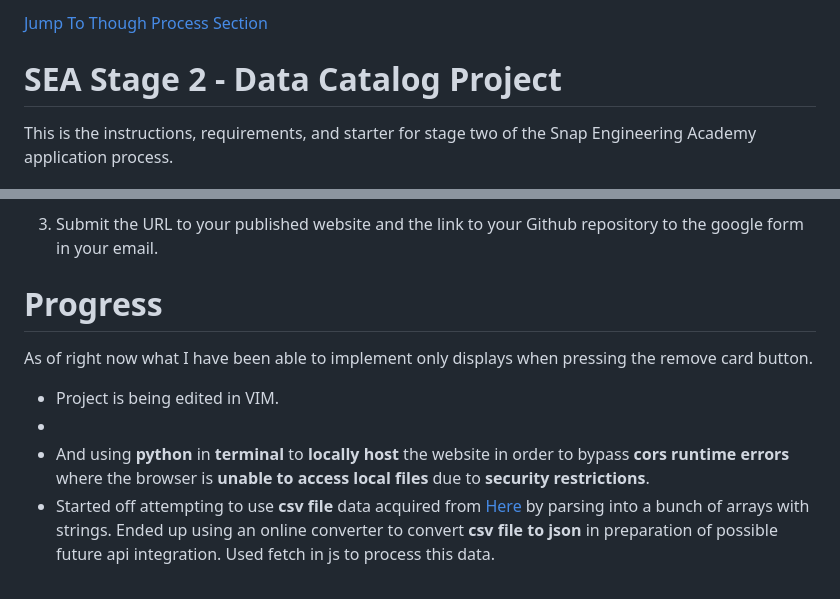
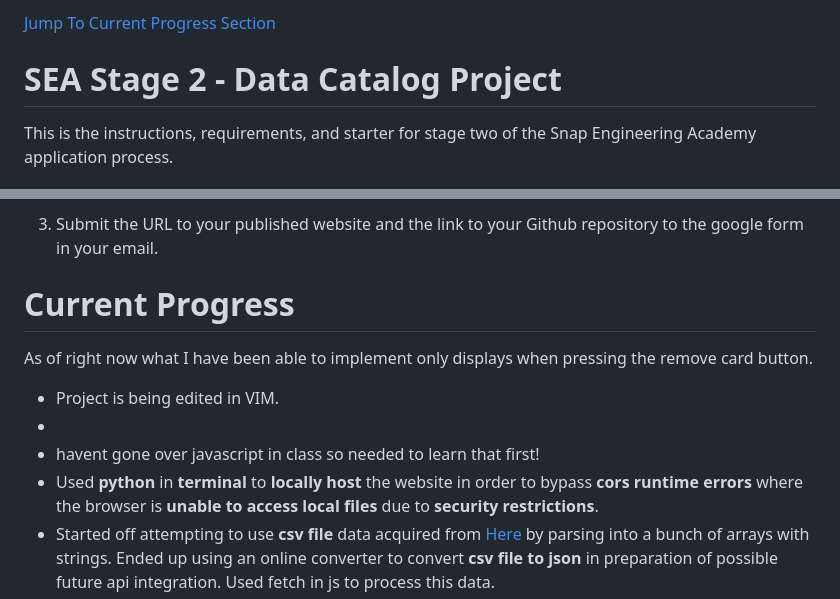
Before and after one commit to markoAguilar/sea-stage2-project, a Markdown page: README.MD, 2 parts joined by grey strips. Rendered like a GitHub page.

```diff
--- a/README.MD
+++ b/README.MD
@@ -1,4 +1,4 @@
-<a href="#thoughtProcess">Jump To Though Process Section</a>
+<a href="#currentProgress">Jump To Current Progress Section</a>
 
 # SEA Stage 2 - Data Catalog Project
 
@@ -44,14 +44,20 @@ This is the instructions, requirements, and starter for stage two of the Snap En
 
 3. Submit the URL to your published website and the link to your Github repository to the google form in your email.
 
-# Progress
-<section id="thoughProcess">
+# Current Progress
+<style>
+strong{
+color: red;
+}
+</style>
+<section id="currentProgress">
 <p>As of right now what I have been able to implement only displays when pressing
 the remove card button.
 </p>
 <ul>
     <li>Project is being edited in VIM.<li>
-    <li>And using <strong>python</strong> in
+    <li>havent gone over javascript in class so needed to learn that first!</li>
+    <li>Used <strong>python</strong> in
     <strong>terminal</strong> to <strong>locally host</strong> the website in order to bypass <strong>cors runtime errors</strong> where the
     browser is <strong>unable to access local files</strong> due to <strong>security restrictions</strong>.
     <li>Started off attempting to use <strong>csv file</strong> data acquired from <a href="https://www.kaggle.com/datasets/jummyegg/rawg-game-dataset?resource=download">Here</a> by parsing into a bunch of arrays
```
